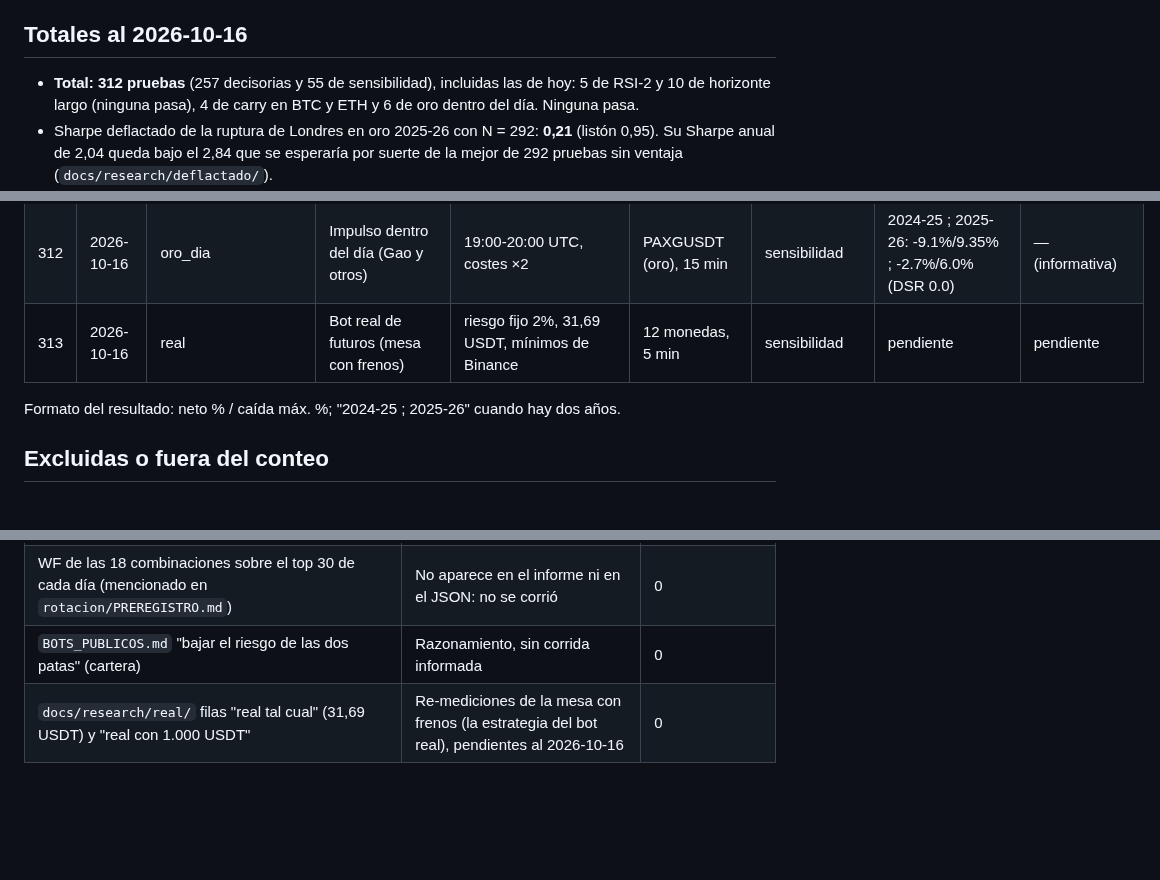
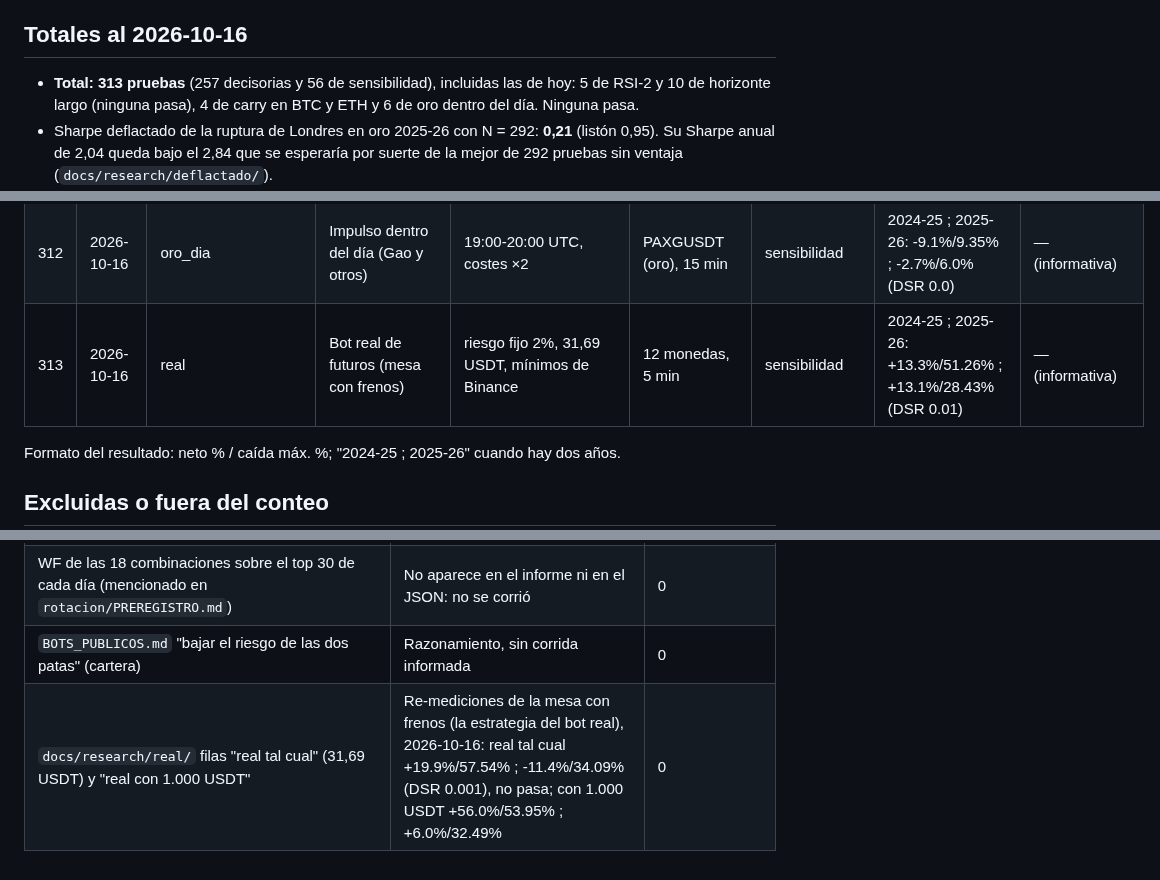
Before and after one commit to tatopozot-rgb/trading-intelligence-ai, a Markdown page: docs/research/REGISTRO_PRUEBAS.md, 3 parts joined by grey strips. Rendered like a GitHub page; blank space fills up the shorter version.

Commit message:
Registro: resultado del bot real de futuros por los dos listones
Co-Authored-By: Claude Opus 5.5 (1M context) <noreply@anthropic.com>
Claude-Session: https://claude.ai/code/session_01Pa749dLAU6qxvDy1KPKzhy

```diff
--- a/docs/research/REGISTRO_PRUEBAS.md
+++ b/docs/research/REGISTRO_PRUEBAS.md
@@ -18,7 +18,7 @@ resultado se llena después. Las pruebas decisorias de esta tabla son la N del S
 
 ## Totales al 2026-10-16
 
-- **Total: 312 pruebas** (257 decisorias y 55 de sensibilidad), incluidas las de hoy: 5 de RSI-2 y 10 de
+- **Total: 313 pruebas** (257 decisorias y 56 de sensibilidad), incluidas las de hoy: 5 de RSI-2 y 10 de
   horizonte largo (ninguna pasa), 4 de carry en BTC y ETH y 6 de oro dentro del día. Ninguna pasa.
 - Sharpe deflactado de la ruptura de Londres en oro 2025-26 con N = 292: **0,21** (listón 0,95). Su Sharpe anual
   de 2,04 queda bajo el 2,84 que se esperaría por suerte de la mejor de 292 pruebas sin ventaja
@@ -352,7 +352,7 @@ resultado se llena después. Las pruebas decisorias de esta tabla son la N del S
 | 310 | 2026-10-16 | oro_dia | Ruptura del rango de apertura de NY (Crabel) | rango 30 min, costes ×2 | PAXGUSDT (oro), 15 min | sensibilidad | 2024-25 ; 2025-26: -19.7%/38.66% ; -12.3%/24.69% (DSR 0.0) | — (informativa) |
 | 311 | 2026-10-16 | oro_dia | Ruptura del rango de apertura de NY (Crabel) | rango 60 min, costes ×2 | PAXGUSDT (oro), 15 min | sensibilidad | 2024-25 ; 2025-26: -29.2%/39.39% ; +4.0%/11.94% (DSR 0.006) | — (informativa) |
 | 312 | 2026-10-16 | oro_dia | Impulso dentro del día (Gao y otros) | 19:00-20:00 UTC, costes ×2 | PAXGUSDT (oro), 15 min | sensibilidad | 2024-25 ; 2025-26: -9.1%/9.35% ; -2.7%/6.0% (DSR 0.0) | — (informativa) |
-| 313 | 2026-10-16 | real | Bot real de futuros (mesa con frenos) | riesgo fijo 2%, 31,69 USDT, mínimos de Binance | 12 monedas, 5 min | sensibilidad | pendiente | pendiente |
+| 313 | 2026-10-16 | real | Bot real de futuros (mesa con frenos) | riesgo fijo 2%, 31,69 USDT, mínimos de Binance | 12 monedas, 5 min | sensibilidad | 2024-25 ; 2025-26: +13.3%/51.26% ; +13.1%/28.43% (DSR 0.01) | — (informativa) |
 
 Formato del resultado: neto % / caída máx. %; "2024-25 ; 2025-26" cuando hay dos años.
 
@@ -369,4 +369,4 @@ Formato del resultado: neto % / caída máx. %; "2024-25 ; 2025-26" cuando hay d
 | `docs/experimento_horarios/` | Prueba hacia adelante (PAPER), preregistrada antes (2026-10-10 → 10-23), aún abierta | 0 |
 | WF de las 18 combinaciones sobre el top 30 de cada día (mencionado en `rotacion/PREREGISTRO.md`) | No aparece en el informe ni en el JSON: no se corrió | 0 |
 | `BOTS_PUBLICOS.md` "bajar el riesgo de las dos patas" (cartera) | Razonamiento, sin corrida informada | 0 |
-| `docs/research/real/` filas "real tal cual" (31,69 USDT) y "real con 1.000 USDT" | Re-mediciones de la mesa con frenos (la estrategia del bot real), pendientes al 2026-10-16 | 0 |
+| `docs/research/real/` filas "real tal cual" (31,69 USDT) y "real con 1.000 USDT" | Re-mediciones de la mesa con frenos (la estrategia del bot real), 2026-10-16: real tal cual +19.9%/57.54% ; -11.4%/34.09% (DSR 0.001), no pasa; con 1.000 USDT +56.0%/53.95% ; +6.0%/32.49% | 0 |
```
